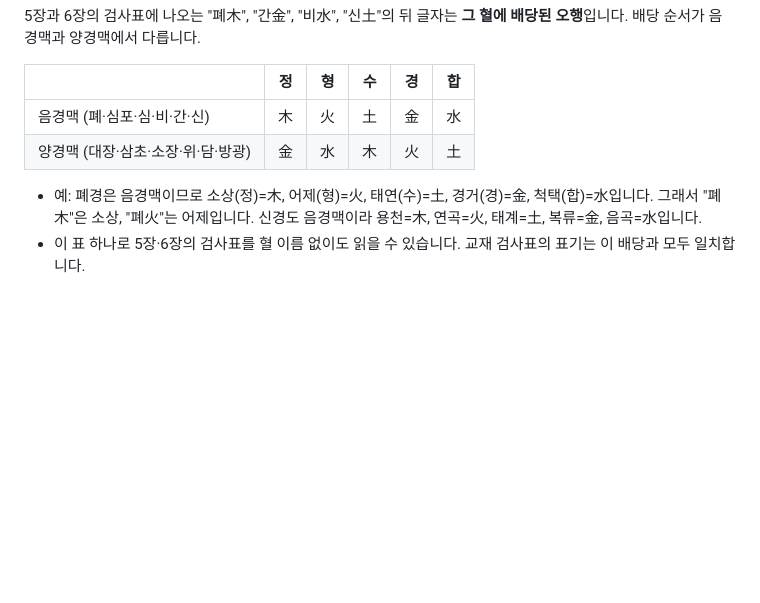
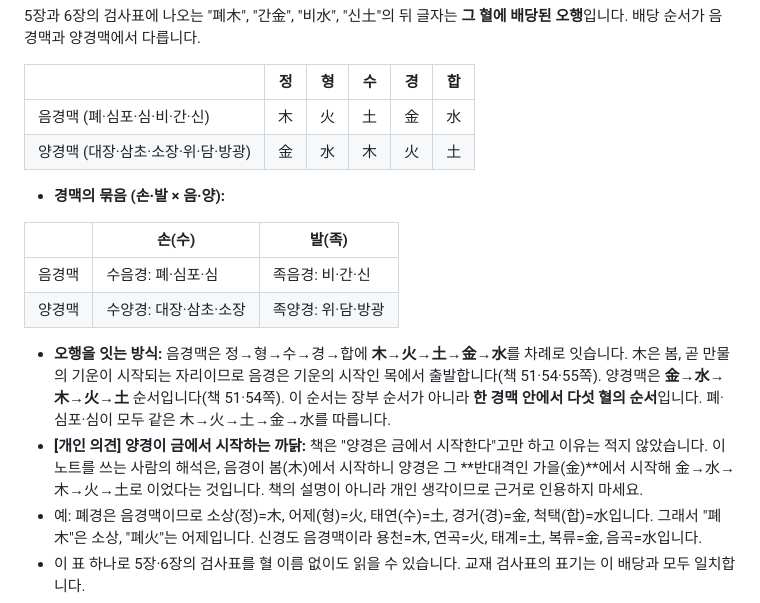
Before and after one commit to GodlovesKJH/ak-study-notes, a Markdown page: notes/02.md, the part around the change. Drawn GitHub-style; blank space fills up the shorter version.

Commit message:
2강 [보충] 오수혈의 오행: 경맥 묶음(수·족×음·양)과 오행 잇는 방식, 양경 금 시작은 개인 의견으로 표시

```diff
--- a/notes/02.md
+++ b/notes/02.md
@@ -121,6 +121,15 @@ flowchart LR
 | 음경맥 (폐·심포·심·비·간·신) | 木 | 火 | 土 | 金 | 水 |
 | 양경맥 (대장·삼초·소장·위·담·방광) | 金 | 水 | 木 | 火 | 土 |
 
+- **경맥의 묶음 (손·발 × 음·양):**
+
+| | 손(수) | 발(족) |
+| --- | --- | --- |
+| 음경맥 | 수음경: 폐·심포·심 | 족음경: 비·간·신 |
+| 양경맥 | 수양경: 대장·삼초·소장 | 족양경: 위·담·방광 |
+
+- **오행을 잇는 방식:** 음경맥은 정→형→수→경→합에 **木→火→土→金→水**를 차례로 잇습니다. 木은 봄, 곧 만물의 기운이 시작되는 자리이므로 음경은 기운의 시작인 목에서 출발합니다(책 51·54·55쪽). 양경맥은 **金→水→木→火→土** 순서입니다(책 51·54쪽). 이 순서는 장부 순서가 아니라 **한 경맥 안에서 다섯 혈의 순서**입니다. 폐·심포·심이 모두 같은 木→火→土→金→水를 따릅니다.
+- **[개인 의견] 양경이 금에서 시작하는 까닭:** 책은 "양경은 금에서 시작한다"고만 하고 이유는 적지 않았습니다. 이 노트를 쓰는 사람의 해석은, 음경이 봄(木)에서 시작하니 양경은 그 **반대격인 가을(金)**에서 시작해 金→水→木→火→土로 이었다는 것입니다. 책의 설명이 아니라 개인 생각이므로 근거로 인용하지 마세요.
 - 예: 폐경은 음경맥이므로 소상(정)=木, 어제(형)=火, 태연(수)=土, 경거(경)=金, 척택(합)=水입니다. 그래서 "폐木"은 소상, "폐火"는 어제입니다. 신경도 음경맥이라 용천=木, 연곡=火, 태계=土, 복류=金, 음곡=水입니다.
 - 이 표 하나로 5장·6장의 검사표를 혈 이름 없이도 읽을 수 있습니다. 교재 검사표의 표기는 이 배당과 모두 일치합니다.
 - **이름의 뜻과 대략의 자리:** 정(井)은 기운이 솟는 샘으로 손발톱 옆(용천만 발바닥), 형(滎)은 손가락·발가락 근처, 수(輸)는 손목·발목 근처, 경(經)은 손목·발목 위쪽, 합(合)은 팔꿈치·무릎에 있습니다. 끝에서 몸 쪽으로 갈수록 기운이 커진다고 보며, 이 순서는 경맥이 흐르는 방향(음경·양경)과는 상관없이 **항상 손끝·발끝에서 시작**합니다.
```
